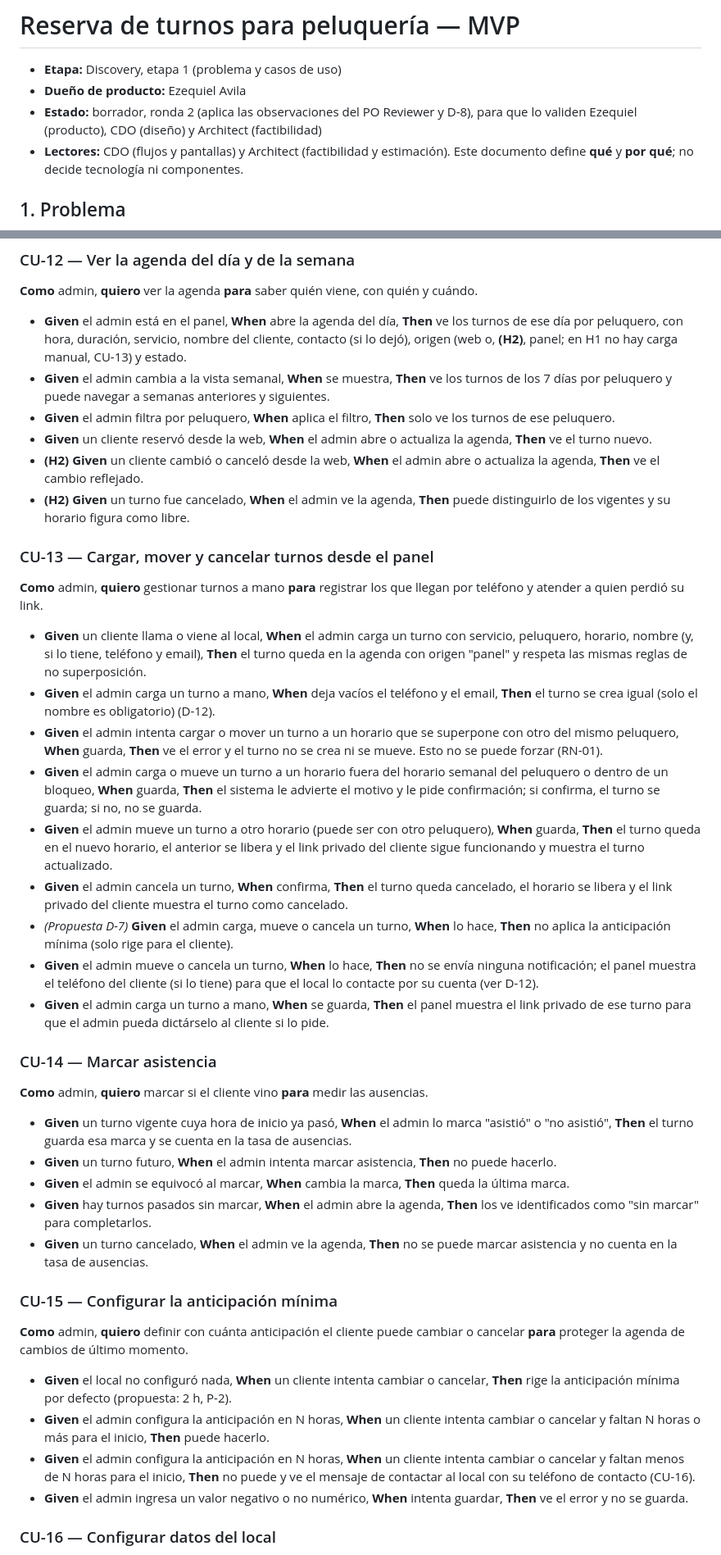
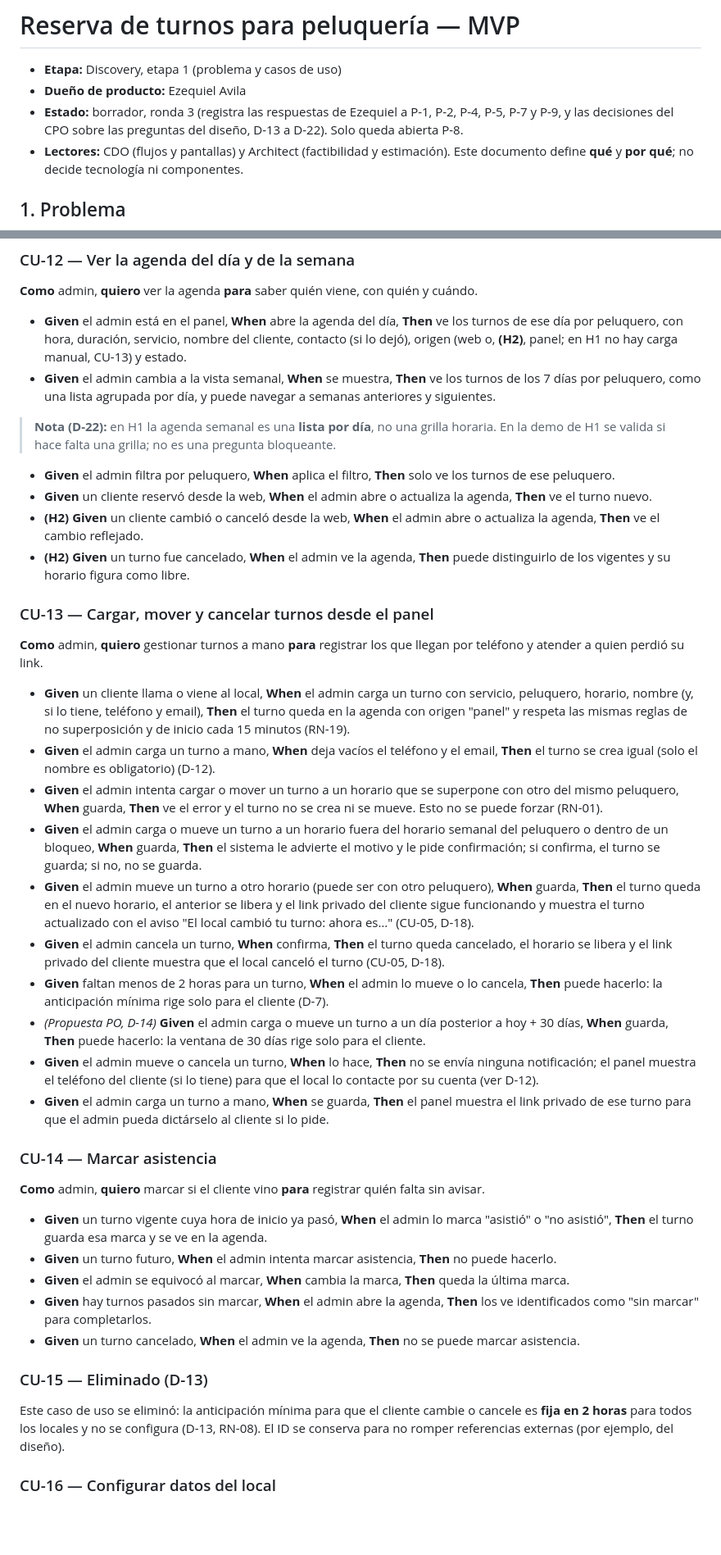
Before and after one commit to gm2dev/coop-agents-product, a Markdown page: initiatives/turnos-peluqueria-mvp/casos-de-uso.md, 2 parts joined by grey strips. Shown at 82% size. Drawn GitHub-style; blank space fills up the shorter version.

```diff
--- a/initiatives/turnos-peluqueria-mvp/casos-de-uso.md
+++ b/initiatives/turnos-peluqueria-mvp/casos-de-uso.md
@@ -2,7 +2,7 @@
 
 - **Etapa:** Discovery, etapa 1 (problema y casos de uso)
 - **Dueño de producto:** Ezequiel Avila
-- **Estado:** borrador, ronda 2 (aplica las observaciones del PO Reviewer y D-8), para que lo validen Ezequiel (producto), CDO (diseño) y Architect (factibilidad)
+- **Estado:** borrador, ronda 3 (registra las respuestas de Ezequiel a P-1, P-2, P-4, P-5, P-7 y P-9, y las decisiones del CPO sobre las preguntas del diseño, D-13 a D-22). Solo queda abierta P-8.
 - **Lectores:** CDO (flujos y pantallas) y Architect (factibilidad y estimación). Este documento define **qué** y **por qué**; no decide tecnología ni componentes.
 
 ## 1. Problema
@@ -205,7 +209,10 @@ Alcance del cambio en el MVP: solo **día y horario**, con el **mismo servicio**
 **Como** admin, **quiero** ver la agenda **para** saber quién viene, con quién y cuándo.
 
 - **Given** el admin está en el panel, **When** abre la agenda del día, **Then** ve los turnos de ese día por peluquero, con hora, duración, servicio, nombre del cliente, contacto (si lo dejó), origen (web o, **(H2)**, panel; en H1 no hay carga manual, CU-13) y estado.
-- **Given** el admin cambia a la vista semanal, **When** se muestra, **Then** ve los turnos de los 7 días por peluquero y puede navegar a semanas anteriores y siguientes.
+- **Given** el admin cambia a la vista semanal, **When** se muestra, **Then** ve los turnos de los 7 días por peluquero, como una lista agrupada por día, y puede navegar a semanas anteriores y siguientes.
+
+> **Nota (D-22):** en H1 la agenda semanal es una **lista por día**, no una grilla horaria. En la demo de H1 se valida si hace falta una grilla; no es una pregunta bloqueante.
+
 - **Given** el admin filtra por peluquero, **When** aplica el filtro, **Then** solo ve los turnos de ese peluquero.
 - **Given** un cliente reservó desde la web, **When** el admin abre o actualiza la agenda, **Then** ve el turno nuevo.
 - **(H2)** **Given** un cliente cambió o canceló desde la web, **When** el admin abre o actualiza la agenda, **Then** ve el cambio reflejado.
@@ -215,34 +222,30 @@ Alcance del cambio en el MVP: solo **día y horario**, con el **mismo servicio**
 
 **Como** admin, **quiero** gestionar turnos a mano **para** registrar los que llegan por teléfono y atender a quien perdió su link.
 
-- **Given** un cliente llama o viene al local, **When** el admin carga un turno con servicio, peluquero, horario, nombre (y, si lo tiene, teléfono y email), **Then** el turno queda en la agenda con origen "panel" y respeta las mismas reglas de no superposición.
+- **Given** un cliente llama o viene al local, **When** el admin carga un turno con servicio, peluquero, horario, nombre (y, si lo tiene, teléfono y email), **Then** el turno queda en la agenda con origen "panel" y respeta las mismas reglas de no superposición y de inicio cada 15 minutos (RN-19).
 - **Given** el admin carga un turno a mano, **When** deja vacíos el teléfono y el email, **Then** el turno se crea igual (solo el nombre es obligatorio) (D-12).
 - **Given** el admin intenta cargar o mover un turno a un horario que se superpone con otro del mismo peluquero, **When** guarda, **Then** ve el error y el turno no se crea ni se mueve. Esto no se puede forzar (RN-01).
 - **Given** el admin carga o mueve un turno a un horario fuera del horario semanal del peluquero o dentro de un bloqueo, **When** guarda, **Then** el sistema le advierte el motivo y le pide confirmación; si confirma, el turno se guarda; si no, no se guarda.
-- **Given** el admin mueve un turno a otro horario (puede ser con otro peluquero), **When** guarda, **Then** el turno queda en el nuevo horario, el anterior se libera y el link privado del cliente sigue funcionando y muestra el turno actualizado.
-- **Given** el admin cancela un turno, **When** confirma, **Then** el turno queda cancelado, el horario se libera y el link privado del cliente muestra el turno como cancelado.
-- *(Propuesta D-7)* **Given** el admin carga, mueve o cancela un turno, **When** lo hace, **Then** no aplica la anticipación mínima (solo rige para el cliente).
+- **Given** el admin mueve un turno a otro horario (puede ser con otro peluquero), **When** guarda, **Then** el turno queda en el nuevo horario, el anterior se libera y el link privado del cliente sigue funcionando y muestra el turno actualizado con el aviso "El local cambió tu turno: ahora es…" (CU-05, D-18).
+- **Given** el admin cancela un turno, **When** confirma, **Then** el turno queda cancelado, el horario se libera y el link privado del cliente muestra que el local canceló el turno (CU-05, D-18).
+- **Given** faltan menos de 2 horas para un turno, **When** el admin lo mueve o lo cancela, **Then** puede hacerlo: la anticipación mínima rige solo para el cliente (D-7).
+- *(Propuesta PO, D-14)* **Given** el admin carga o mueve un turno a un día posterior a hoy + 30 días, **When** guarda, **Then** puede hacerlo: la ventana de 30 días rige solo para el cliente.
 - **Given** el admin mueve o cancela un turno, **When** lo hace, **Then** no se envía ninguna notificación; el panel muestra el teléfono del cliente (si lo tiene) para que el local lo contacte por su cuenta (ver D-12).
 - **Given** el admin carga un turno a mano, **When** se guarda, **Then** el panel muestra el link privado de ese turno para que el admin pueda dictárselo al cliente si lo pide.
 
 ### CU-14 — Marcar asistencia
 
-**Como** admin, **quiero** marcar si el cliente vino **para** medir las ausencias.
+**Como** admin, **quiero** marcar si el cliente vino **para** registrar quién falta sin avisar.
 
-- **Given** un turno vigente cuya hora de inicio ya pasó, **When** el admin lo marca "asistió" o "no asistió", **Then** el turno guarda esa marca y se cuenta en la tasa de ausencias.
+- **Given** un turno vigente cuya hora de inicio ya pasó, **When** el admin lo marca "asistió" o "no asistió", **Then** el turno guarda esa marca y se ve en la agenda.
 - **Given** un turno futuro, **When** el admin intenta marcar asistencia, **Then** no puede hacerlo.
 - **Given** el admin se equivocó al marcar, **When** cambia la marca, **Then** queda la última marca.
 - **Given** hay turnos pasados sin marcar, **When** el admin abre la agenda, **Then** los ve identificados como "sin marcar" para completarlos.
-- **Given** un turno cancelado, **When** el admin ve la agenda, **Then** no se puede marcar asistencia y no cuenta en la tasa de ausencias.
+- **Given** un turno cancelado, **When** el admin ve la agenda, **Then** no se puede marcar asistencia.
 
-### CU-15 — Configurar la anticipación mínima
+### CU-15 — Eliminado (D-13)
 
-**Como** admin, **quiero** definir con cuánta anticipación el cliente puede cambiar o cancelar **para** proteger la agenda de cambios de último momento.
-
-- **Given** el local no configuró nada, **When** un cliente intenta cambiar o cancelar, **Then** rige la anticipación mínima por defecto (propuesta: 2 h, P-2).
-- **Given** el admin configura la anticipación en N horas, **When** un cliente intenta cambiar o cancelar y faltan N horas o más para el inicio, **Then** puede hacerlo.
-- **Given** el admin configura la anticipación en N horas, **When** un cliente intenta cambiar o cancelar y faltan menos de N horas para el inicio, **Then** no puede y ve el mensaje de contactar al local con su teléfono de contacto (CU-16).
-- **Given** el admin ingresa un valor negativo o no numérico, **When** intenta guardar, **Then** ve el error y no se guarda.
+Este caso de uso se eliminó: la anticipación mínima para que el cliente cambie o cancele es **fija en 2 horas** para todos los locales y no se configura (D-13, RN-08). El ID se conserva para no romper referencias externas (por ejemplo, del diseño).
 
 ### CU-16 — Configurar datos del local
 
```
Also changed, not shown: other parts of initiatives/turnos-peluqueria-mvp/casos-de-uso.md (+73 -49 lines).
